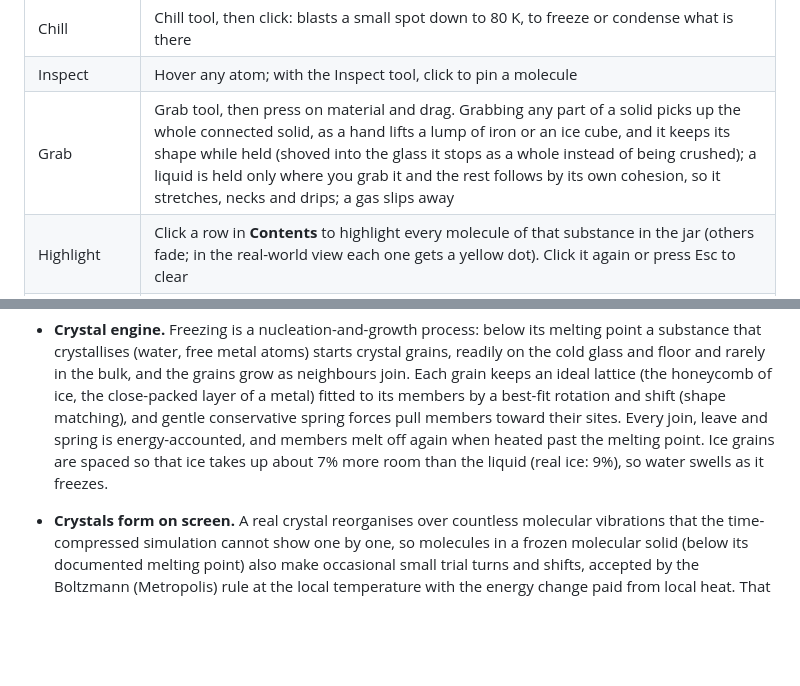
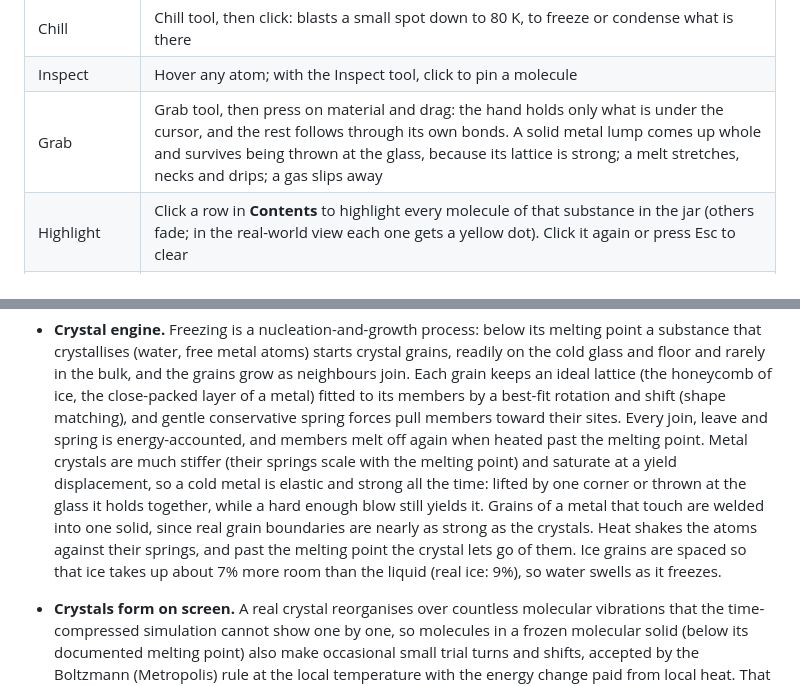
Before and after one commit to MineMan21/Chemistry-Engine, a Markdown page: README.md, 2 parts joined by grey strips. Rendered like a GitHub page; blank space fills up the shorter version.

Commit message:
Strong metal lattice at all times; welded grain boundaries; grab holds only the patch
- Removed the hold-only rigidity: the grab tool holds only what is under the cursor
- Metal crystals: stiff saturating lattice springs (scale with the melting point, yield at
  5 units), so cold metal is elastic and strong whether held or not; touching grains of a metal
  are welded into one solid (energy-accounted)
- Grab pull limit 20000: firm, below a metal lattice bond, so solids come along whole and melts
  tear
- Tests: a small grip lifts a whole lump; a thrown lump survives the glass; molten iron is not
  lifted as a lump; salt test split into reaction and solidity

Co-Authored-By: Claude Opus 5.5 <noreply@anthropic.com>
Claude-Session: https://claude.ai/code/session_01Wb1BGiLy7TRaE5HE1RQUNw

```diff
--- a/README.md
+++ b/README.md
@@ -46,7 +46,7 @@ npm test
 | Spark | Spark tool, then click: a short 4000 K burst over a small spot that also splits some bonds, like an igniter. Use it to light fuels such as H₂ + O₂ or CH₄ + O₂ |
 | Chill | Chill tool, then click: blasts a small spot down to 80 K, to freeze or condense what is there |
 | Inspect | Hover any atom; with the Inspect tool, click to pin a molecule |
-| Grab | Grab tool, then press on material and drag. Grabbing any part of a solid picks up the whole connected solid, as a hand lifts a lump of iron or an ice cube, and it keeps its shape while held (shoved into the glass it stops as a whole instead of being crushed); a liquid is held only where you grab it and the rest follows by its own cohesion, so it stretches, necks and drips; a gas slips away |
+| Grab | Grab tool, then press on material and drag: the hand holds only what is under the cursor, and the rest follows through its own bonds. A solid metal lump comes up whole and survives being thrown at the glass, because its lattice is strong; a melt stretches, necks and drips; a gas slips away |
 | Highlight | Click a row in **Contents** to highlight every molecule of that substance in the jar (others fade; in the real-world view each one gets a yellow dot). Click it again or press Esc to clear |
 | Phase diagram | **Phase diagram** under the element or molecule card, or under Contents for a highlighted substance: where it is solid, liquid, gas or supercritical, with the triple and critical points and a ring showing the jar's current temperature and pressure. Hover to read values. Available for about 45 well-documented substances (water, CO₂, N₂, O₂, the halogens and noble gases, mercury, ammonia, methane, simple organics...) |
 | Hot plate | Slider from 20 K to 4000 K (logarithmic) plus presets |
@@ -153,7 +153,12 @@ electronegativity, covalent radius, common valences, melting and boiling points)
   an ideal lattice (the honeycomb of ice, the close-packed layer of a metal) fitted to its members
   by a best-fit rotation and shift (shape matching), and gentle conservative spring forces pull
   members toward their sites. Every join, leave and spring is energy-accounted, and members
-  melt off again when heated past the melting point. Ice grains are spaced so that ice takes up
+  melt off again when heated past the melting point. Metal crystals are much stiffer (their
+  springs scale with the melting point) and saturate at a yield displacement, so a cold metal is
+  elastic and strong all the time: lifted by one corner or thrown at the glass it holds together,
+  while a hard enough blow still yields it. Grains of a metal that touch are welded into one
+  solid, since real grain boundaries are nearly as strong as the crystals. Heat shakes the atoms
+  against their springs, and past the melting point the crystal lets go of them. Ice grains are spaced so that ice takes up
   about 7% more room than the liquid (real ice: 9%), so water swells as it freezes.
 - **Crystals form on screen.** A real crystal reorganises over countless molecular vibrations
   that the time-compressed simulation cannot show one by one, so molecules in a frozen molecular
```
